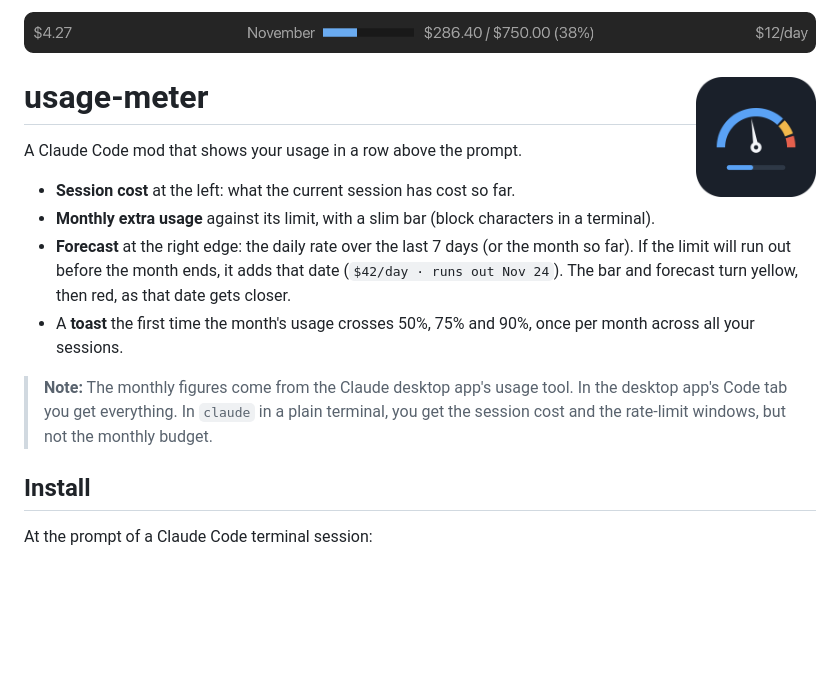
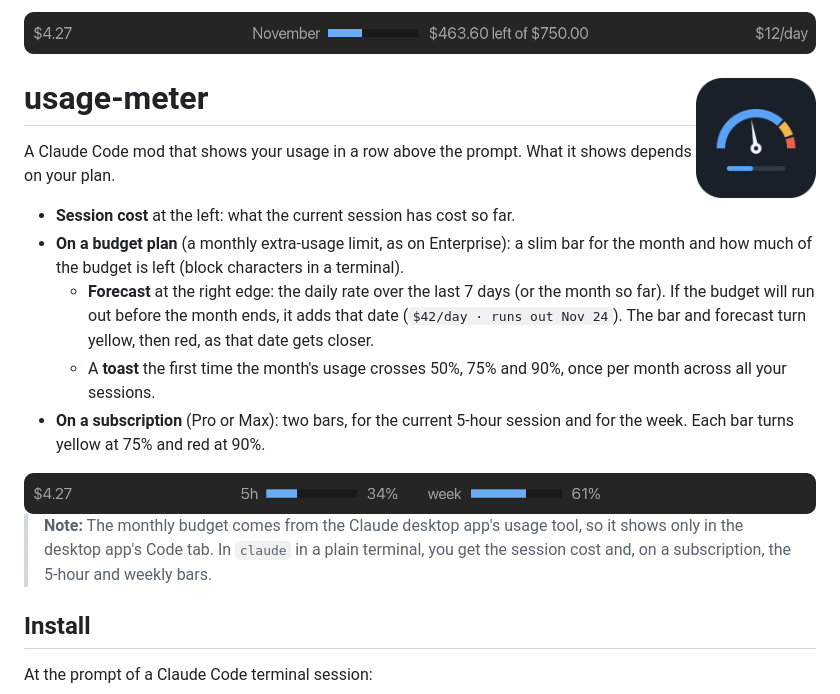
Before and after one commit to blairj09/usage-meter, a Markdown page: README.md, the part around one of its changes. GitHub-like rendering; pictures changed too: docs/band-subscription.png (added), docs/band.png; blank space fills up the shorter version.

Commit message:
usage-meter 0.3.0: budget left on budget plans, 5-hour and weekly bars on subscriptions
Co-Authored-By: Claude Opus 5.5 <noreply@anthropic.com>

```diff
--- a/README.md
+++ b/README.md
@@ -2,15 +2,17 @@
 
 # usage-meter <img src=".claude-plugin/icon.png" align="right" width="120" alt="" />
 
-A Claude Code mod that shows your usage in a row above the prompt.
+A Claude Code mod that shows your usage in a row above the prompt. What it shows depends on your plan.
 
 - **Session cost** at the left: what the current session has cost so far.
-- **Monthly extra usage** against its limit, with a slim bar (block characters in a terminal).
-- **Forecast** at the right edge: the daily rate over the last 7 days (or the month so far). If the limit will run out before the month ends, it adds that date (`$42/day · runs out Nov 24`). The bar and forecast turn yellow, then red, as that date gets closer.
-- A **toast** the first time the month's usage crosses 50%, 75% and 90%, once per month across all your sessions.
+- **On a budget plan** (a monthly extra-usage limit, as on Enterprise): a slim bar for the month and how much of the budget is left (block characters in a terminal).
+  - **Forecast** at the right edge: the daily rate over the last 7 days (or the month so far). If the budget will run out before the month ends, it adds that date (`$42/day · runs out Nov 24`). The bar and forecast turn yellow, then red, as that date gets closer.
+  - A **toast** the first time the month's usage crosses 50%, 75% and 90%, once per month across all your sessions.
+- **On a subscription** (Pro or Max): two bars, for the current 5-hour session and for the week. Each bar turns yellow at 75% and red at 90%.
 
+<img src="docs/band-subscription.png" alt="The usage-meter band on a subscription: $4.27 for the session at the left, then a 5h bar at 34% and a week bar at 61%">
 
-> **Note:** The monthly figures come from the Claude desktop app's usage tool. In the desktop app's Code tab you get everything. In `claude` in a plain terminal, you get the session cost and the rate-limit windows, but not the monthly budget.
+> **Note:** The monthly budget comes from the Claude desktop app's usage tool, so it shows only in the desktop app's Code tab. In `claude` in a plain terminal, you get the session cost and, on a subscription, the 5-hour and weekly bars.
 
 ## Install
 
```
Also changed, not shown: other parts of README.md (+1 -1 lines), 4 other files.
